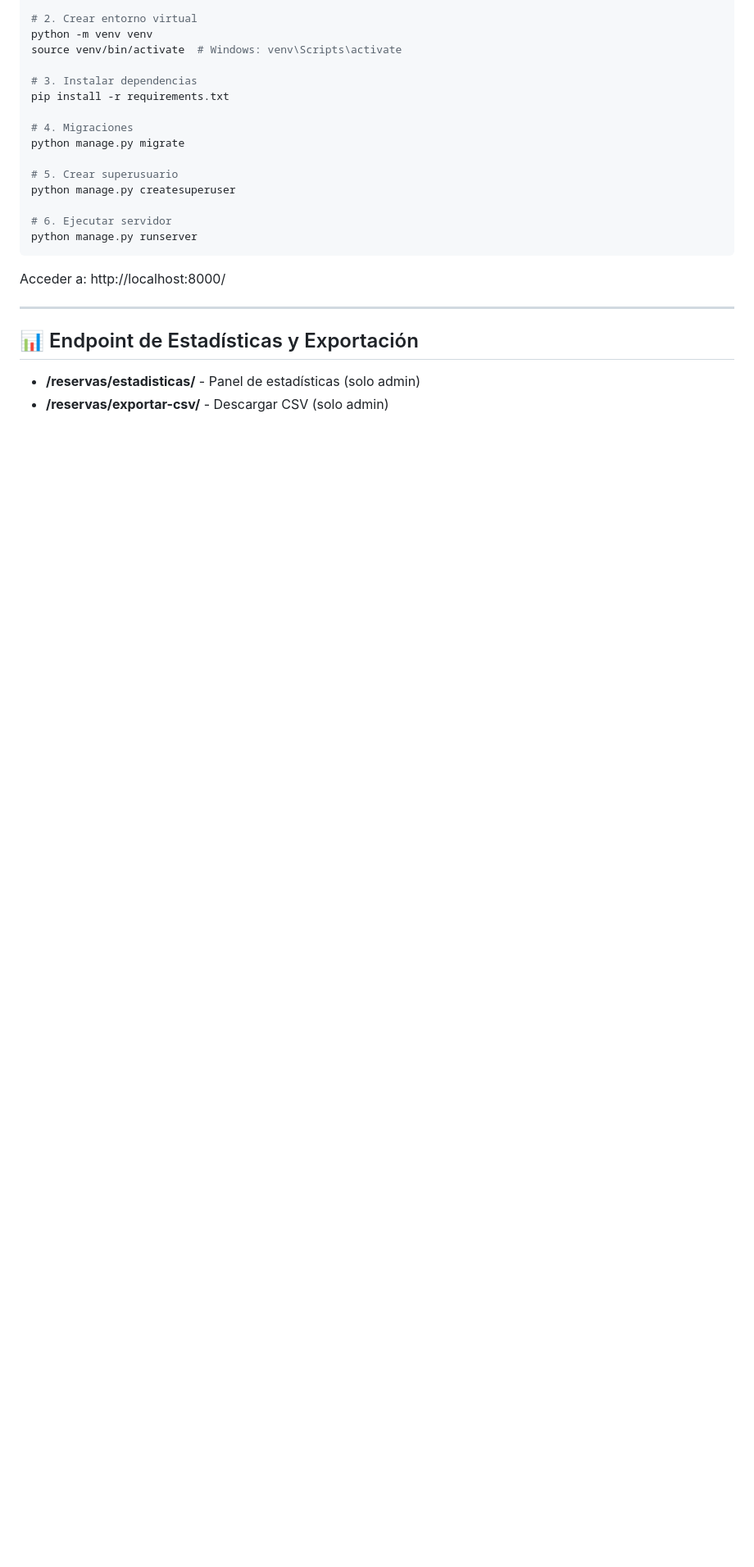
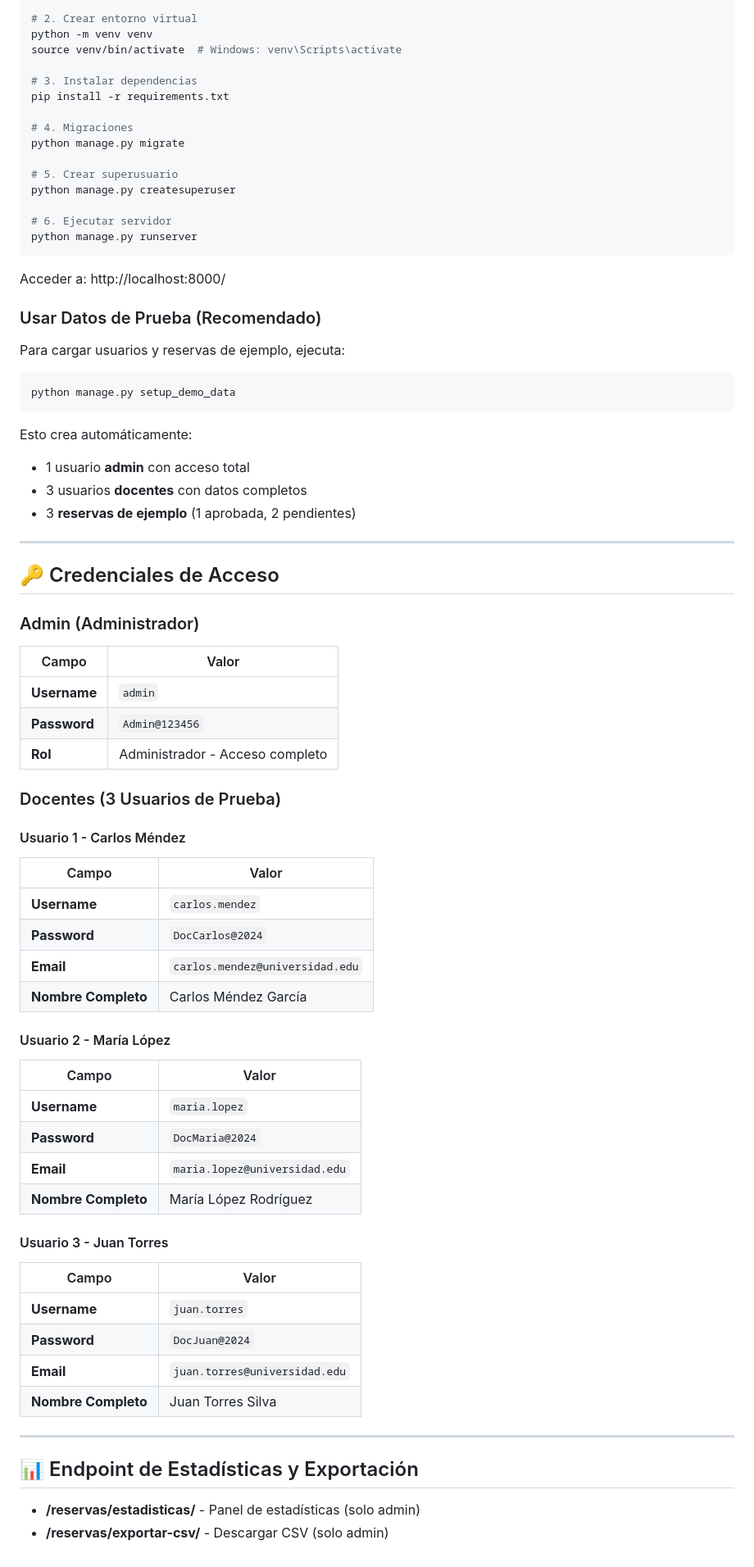
Before and after one commit to Whatfck/parcial-final-electiva-django, a Markdown page: README.md, the part around the change. Shown at 82% size. GitHub-like rendering; blank space fills up the shorter version.

Commit message:
Agregar credenciales y datos de prueba al README
- Agregar instrucciones para ejecutar setup_demo_data
- Documentar todas las credenciales de acceso
- Incluir tablas con información de admin y 3 docentes
- Explicar cómo usar los datos de prueba

Facilita a los usuarios acceder al sistema con credenciales predefinidas.

````diff
--- a/README.md
+++ b/README.md
@@ -164,6 +164,56 @@ python manage.py runserver
 
 Acceder a: http://localhost:8000/
 
+### Usar Datos de Prueba (Recomendado)
+
+Para cargar usuarios y reservas de ejemplo, ejecuta:
+
+```bash
+python manage.py setup_demo_data
+```
+
+Esto crea automáticamente:
+- 1 usuario **admin** con acceso total
+- 3 usuarios **docentes** con datos completos
+- 3 **reservas de ejemplo** (1 aprobada, 2 pendientes)
+
+---
+
+## 🔑 Credenciales de Acceso
+
+### Admin (Administrador)
+| Campo | Valor |
+|-------|-------|
+| **Username** | `admin` |
+| **Password** | `Admin@123456` |
+| **Rol** | Administrador - Acceso completo |
+
+### Docentes (3 Usuarios de Prueba)
+
+#### Usuario 1 - Carlos Méndez
+| Campo | Valor |
+|-------|-------|
+| **Username** | `carlos.mendez` |
+| **Password** | `DocCarlos@2024` |
+| **Email** | `carlos.mendez@universidad.edu` |
+| **Nombre Completo** | Carlos Méndez García |
+
+#### Usuario 2 - María López
+| Campo | Valor |
+|-------|-------|
+| **Username** | `maria.lopez` |
+| **Password** | `DocMaria@2024` |
+| **Email** | `maria.lopez@universidad.edu` |
+| **Nombre Completo** | María López Rodríguez |
+
+#### Usuario 3 - Juan Torres
+| Campo | Valor |
+|-------|-------|
+| **Username** | `juan.torres` |
+| **Password** | `DocJuan@2024` |
+| **Email** | `juan.torres@universidad.edu` |
+| **Nombre Completo** | Juan Torres Silva |
+
 ---
 
 ## 📊 Endpoint de Estadísticas y Exportación
````
